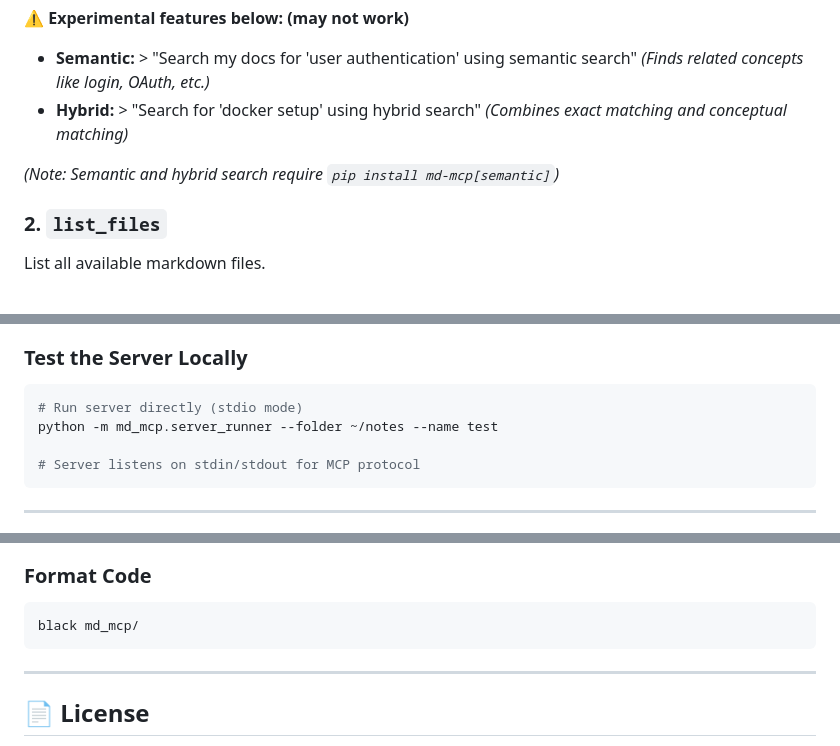
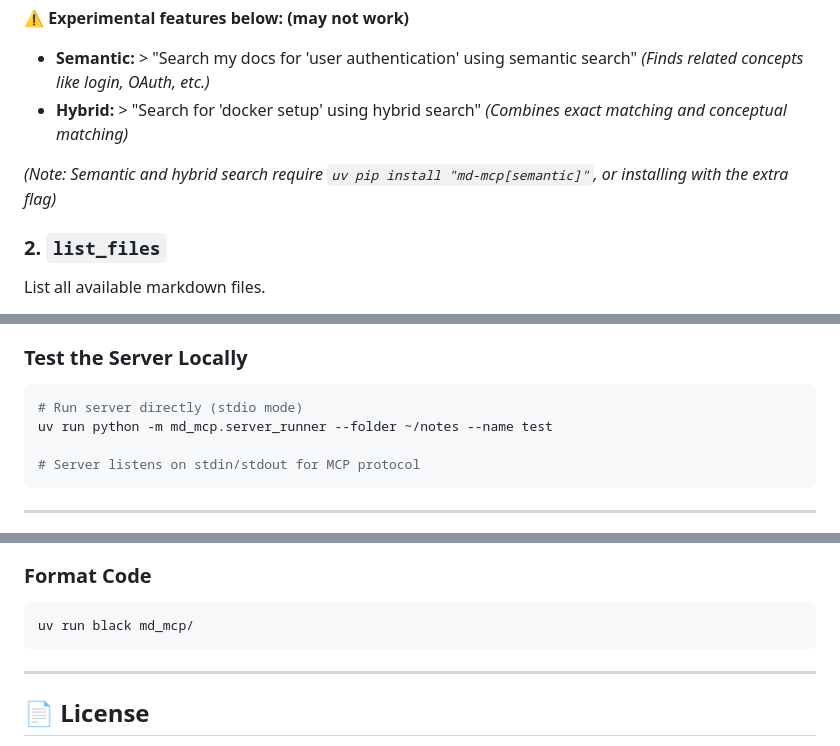
Before and after one commit to ly2xxx/md-mcp, a Markdown page: README.md, 3 parts joined by grey strips. GitHub-like rendering.

````diff
--- a/README.md
+++ b/README.md
@@ -221,7 +221,7 @@ Search across all markdown files by content or filename.
 - **Semantic:** > "Search my docs for 'user authentication' using semantic search" *(Finds related concepts like login, OAuth, etc.)*
 - **Hybrid:** > "Search for 'docker setup' using hybrid search" *(Combines exact matching and conceptual matching)*
 
-*(Note: Semantic and hybrid search require `pip install md-mcp[semantic]`)*
+*(Note: Semantic and hybrid search require `uv pip install "md-mcp[semantic]"`, or installing with the extra flag)*
 
 ### 2. `list_files`
 
@@ -335,7 +350,7 @@ for f in files:
 
 ```bash
 # Run server directly (stdio mode)
-python -m md_mcp.server_runner --folder ~/notes --name test
+uv run python -m md_mcp.server_runner --folder ~/notes --name test
 
 # Server listens on stdin/stdout for MCP protocol
 ```
@@ -481,7 +497,7 @@ uv run deepeval test run sample-client/tests/step_defs/test_search_markdown.py
 ### Format Code
 
 ```bash
-black md_mcp/
+uv run black md_mcp/
 ```
 
 ---
````
Also changed, not shown: other parts of README.md (+26 -10 lines).
